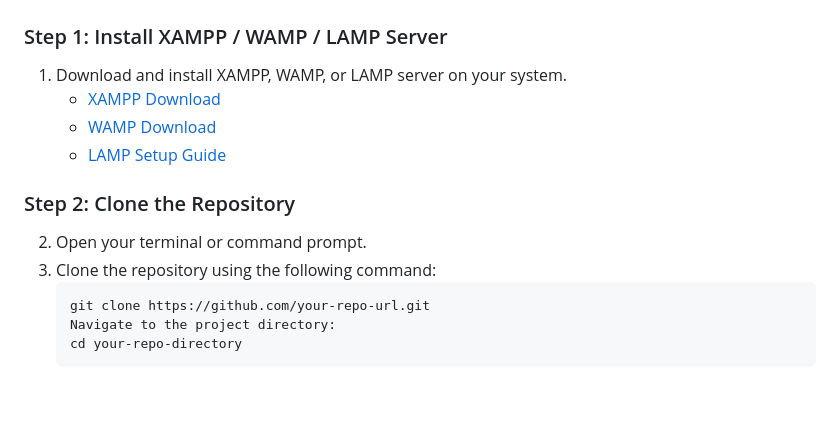
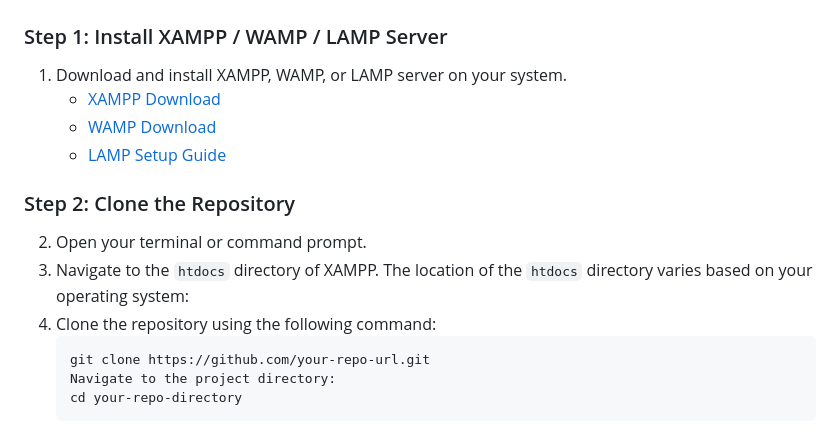
Before and after one commit to wallet-plus/Budget-Tracker-App, a Markdown page: README.md, the part around the change printed below. Drawn GitHub-style; blank space fills up the shorter version.

````diff
--- a/README.md
+++ b/README.md
@@ -46,7 +46,8 @@ This section should list any major frameworks/libraries used to bootstrap your p
 
 ### Step 2: Clone the Repository
 2. Open your terminal or command prompt.
-3. Clone the repository using the following command:
+3. Navigate to the `htdocs` directory of XAMPP. The location of the `htdocs` directory varies based on your operating system:
+4. Clone the repository using the following command:
    ```bash
    git clone https://github.com/your-repo-url.git
    Navigate to the project directory:
````
Also changed, not shown: other parts of README.md (+4 -4 lines).
